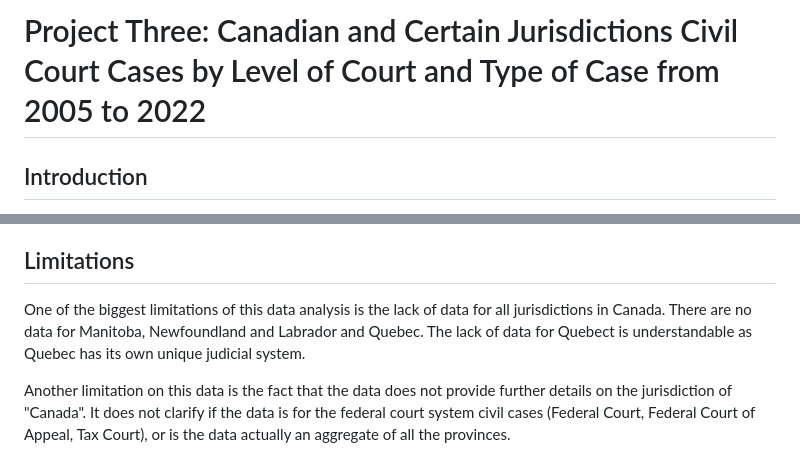
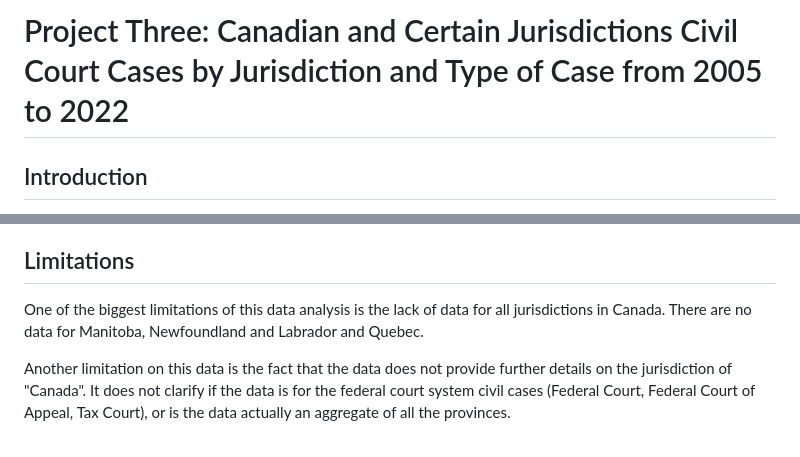
Before and after one commit to BehnooshNasri/project_three, a Markdown page: README.md, 2 parts joined by grey strips. Rendered like a GitHub page.

```diff
--- a/README.md
+++ b/README.md
@@ -1,4 +1,4 @@
-# Project Three: Canadian and Certain Jurisdictions Civil Court Cases by Level of Court and Type of Case from 2005 to 2022
+# Project Three: Canadian and Certain Jurisdictions Civil Court Cases by Jurisdiction and Type of Case from 2005 to 2022
 
 ## Introduction
 
@@ -152,7 +152,7 @@ The data also shows that in every jurisdiction, there are less number of cases i
 
 ## Limitations
 
-One of the biggest limitations of this data analysis is the lack of data for all jurisdictions in Canada. There are no data for Manitoba, Newfoundland and Labrador and Quebec. The lack of data for Quebect is understandable as Quebec has its own unique judicial system.
+One of the biggest limitations of this data analysis is the lack of data for all jurisdictions in Canada. There are no data for Manitoba, Newfoundland and Labrador and Quebec.
 
 Another limitation on this data is the fact that the data does not provide further details on the jurisdiction of "Canada". It does not clarify if the data is for the federal court system civil cases (Federal Court, Federal Court of Appeal, Tax Court), or is the data actually an aggregate of all the provinces.
 
```
